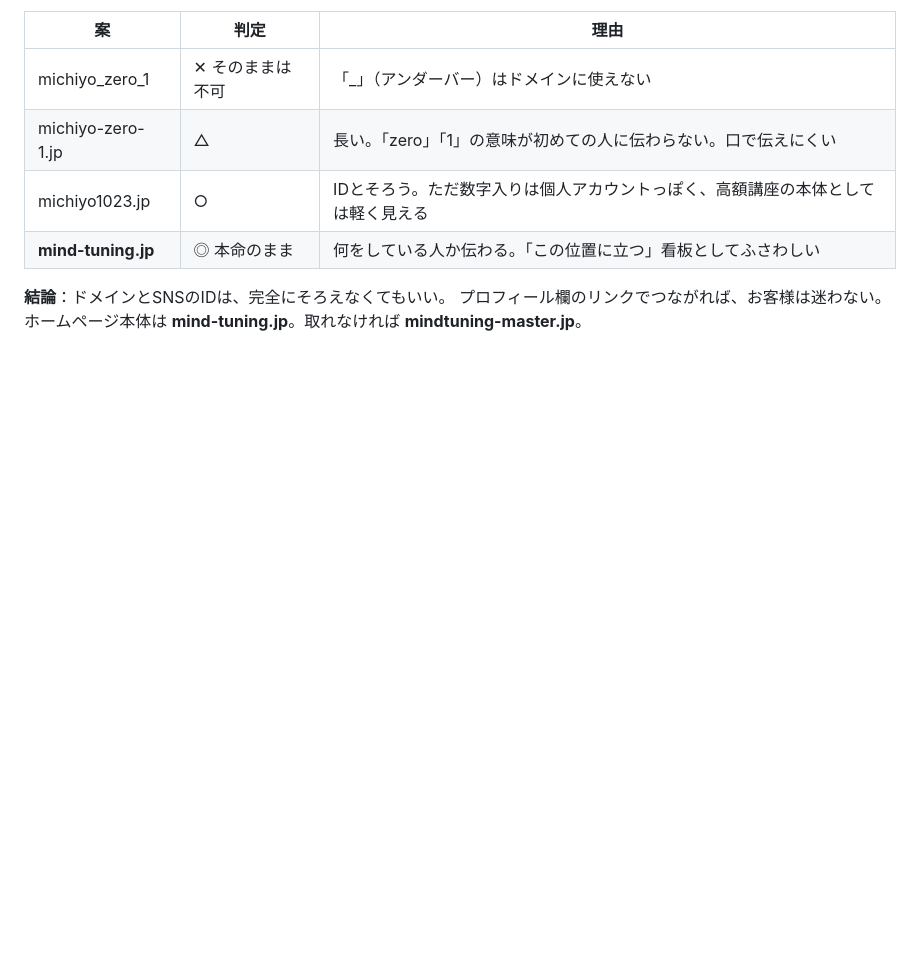
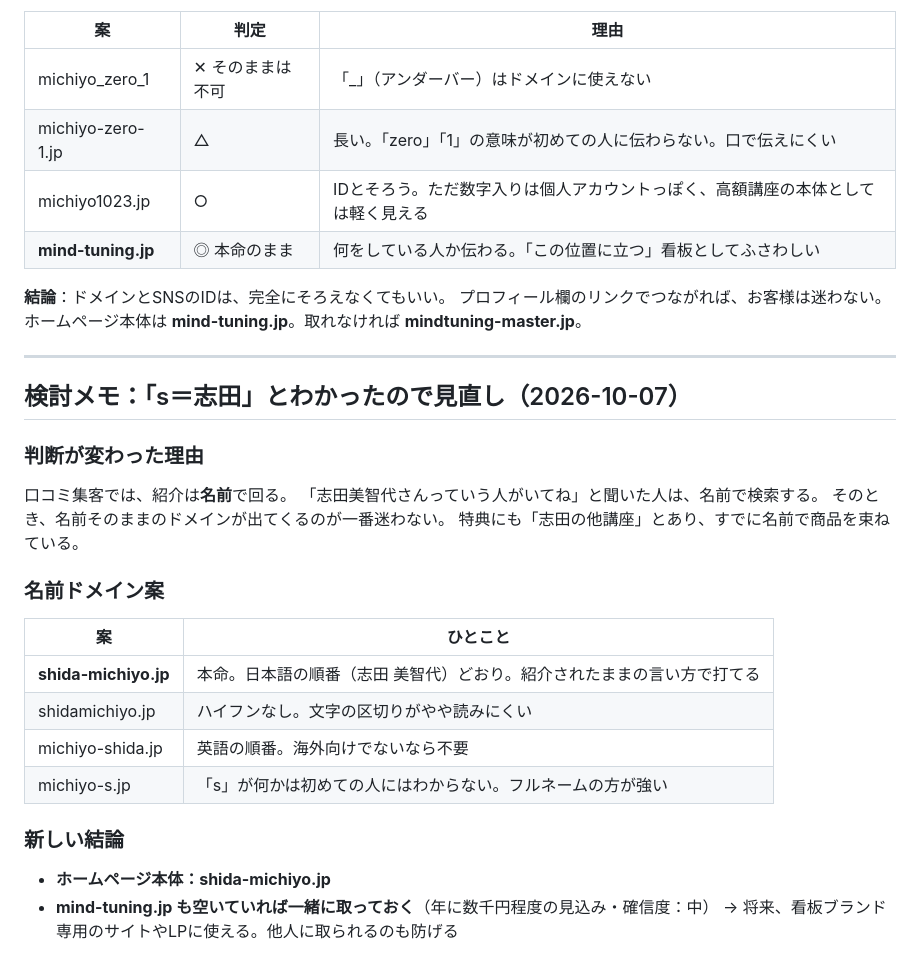
Before and after one commit to michiyo1023/kigyo-5step-lp, a Markdown page: docs/domain-ideas.md, the part around the change. Drawn GitHub-style; blank space fills up the shorter version.

Commit message:
Add name-based domain ideas after confirming surname
Co-Authored-By: Claude Opus 5.5 <noreply@anthropic.com>
Claude-Session: https://claude.ai/code/session_014eap3xaecBaB6ejdZy9WmR

```diff
--- a/docs/domain-ideas.md
+++ b/docs/domain-ideas.md
@@ -104,3 +104,27 @@
 **結論**：ドメインとSNSのIDは、完全にそろえなくてもいい。
 プロフィール欄のリンクでつながれば、お客様は迷わない。
 ホームページ本体は **mind-tuning.jp**。取れなければ **mindtuning-master.jp**。
+
+---
+
+## 検討メモ：「s＝志田」とわかったので見直し（2026-10-07）
+
+### 判断が変わった理由
+口コミ集客では、紹介は**名前**で回る。
+「志田美智代さんっていう人がいてね」と聞いた人は、名前で検索する。
+そのとき、名前そのままのドメインが出てくるのが一番迷わない。
+特典にも「志田の他講座」とあり、すでに名前で商品を束ねている。
+
+### 名前ドメイン案
+
+| 案 | ひとこと |
+|---|---|
+| **shida-michiyo.jp** | 本命。日本語の順番（志田 美智代）どおり。紹介されたままの言い方で打てる |
+| shidamichiyo.jp | ハイフンなし。文字の区切りがやや読みにくい |
+| michiyo-shida.jp | 英語の順番。海外向けでないなら不要 |
+| michiyo-s.jp | 「s」が何かは初めての人にはわからない。フルネームの方が強い |
+
+### 新しい結論
+- **ホームページ本体：shida-michiyo.jp**
+- **mind-tuning.jp も空いていれば一緒に取っておく**（年に数千円程度の見込み・確信度：中）
+  → 将来、看板ブランド専用のサイトやLPに使える。他人に取られるのも防げる
```
